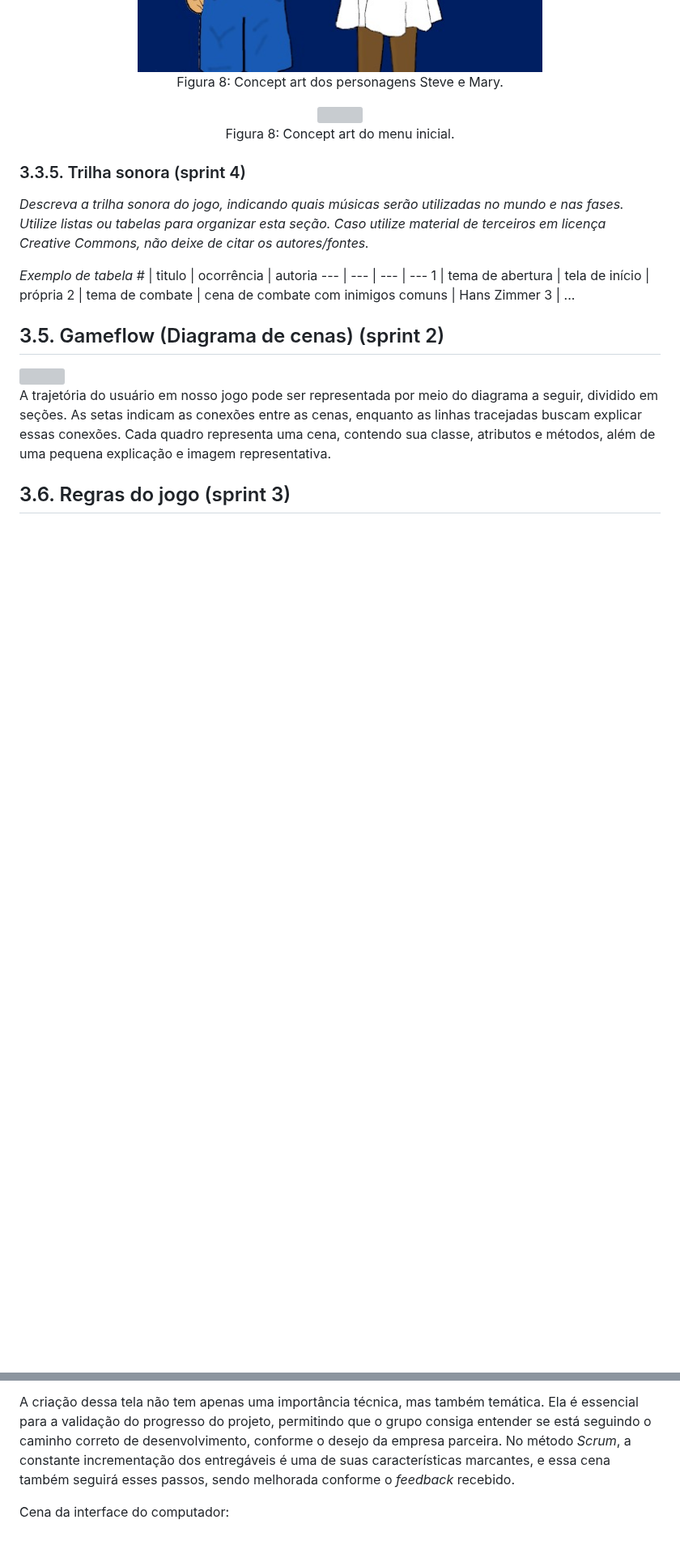
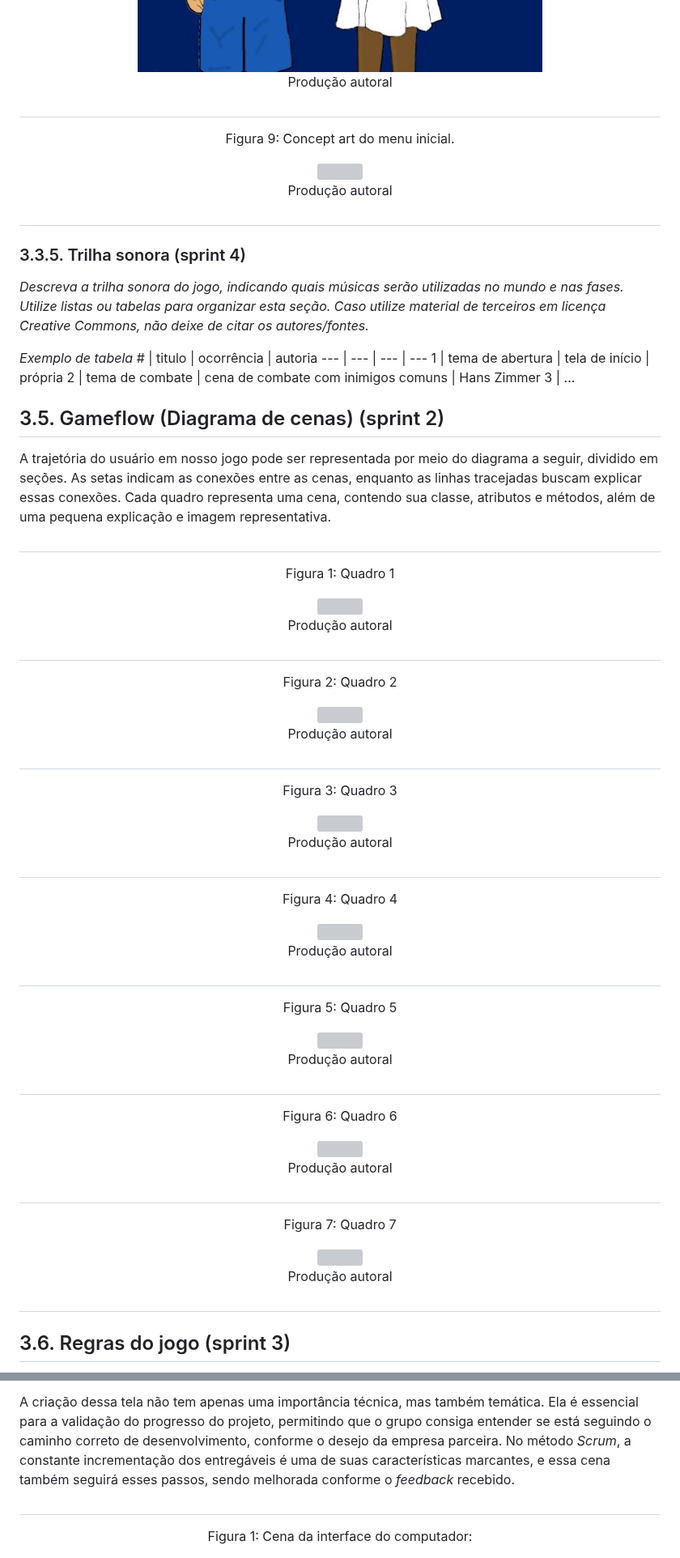
Before and after one commit to joaocardosodias/Capital-Downfall, a Markdown page: documents/gdd.md, 2 parts joined by grey strips. Shown at 81% size. Rendered like a GitHub page; blank space fills up the shorter version; grey boxes are pictures that could not be loaded.

```diff
--- a/documents/gdd.md
+++ b/documents/gdd.md
@@ -427,11 +481,16 @@ Durante as três primeiras fases, não há limite de tempo para a conclusão dos
     <img src="../assets/conceptArt/personagens.jpeg" width="500"><br>
-    <p>Figura 8: Concept art dos personagens Steve e Mary.</p>
+    <p>Produção autoral</p>
 </div>
 
+#
+
 <div align="center">
+    <p>Figura 9: Concept art do menu inicial.</p>
     <img src="../assets/conceptArt/menuInicial.gif" width="500"><br>
-    <p>Figura 8: Concept art do menu inicial.</p>
+    <p>Produção autoral</p>
 </div>
+
+#
 
 ### 3.3.5. Trilha sonora (sprint 4)
 
@@ -450,5 +508,63 @@ _Exemplo de tabela_
 
 A trajetória do usuário em nosso jogo pode ser representada por meio do diagrama a seguir, dividido em seções. As setas indicam as conexões entre as cenas, enquanto as linhas tracejadas buscam explicar essas conexões. Cada quadro representa uma cena, contendo sua classe, atributos e métodos, além de uma pequena explicação e imagem representativa.
+
+#
+
+<div align="center">
+  <p>Figura 1: Quadro 1</p>
+    <img src="../assets/gdd_3.5/quadro_1.png"width="500"><br>
+    <p>Produção autoral</p>
+</div>
+
+#
+
+<div align="center">
+  <p>Figura 2: Quadro 2</p>
+    <img src="../assets/gdd_3.5/quadro_2.png"width="500"><br>
+    <p>Produção autoral</p>
+</div>
+
+#
+
+<div align="center">
+  <p>Figura 3: Quadro 3</p>
+    <img src="../assets/gdd_3.5/quadro_3.png"width="500"><br>
+    <p>Produção autoral</p>
+</div>
+
+#
+
+<div align="center">
+  <p>Figura 4: Quadro 4</p>
+    <img src="../assets/gdd_3.5/quadro_4.png"width="500"><br>
+    <p>Produção autoral</p>
+</div>
+
+#
+
+<div align="center">
+  <p>Figura 5: Quadro 5</p>
+    <img src="../assets/gdd_3.5/quadro_5.png"width="500"><br>
+    <p>Produção autoral</p>
+</div>
+
+#
+
+<div align="center">
+  <p>Figura 6: Quadro 6</p>
+    <img src="../assets/gdd_3.5/quadro_6.png"width="500"><br>
+    <p>Produção autoral</p>
+</div>
+
+#
+
+<div align="center">
+  <p>Figura 7: Quadro 7</p>
+    <img src="../assets/gdd_3.5/quadro_7.png"width="500"><br>
+    <p>Produção autoral</p>
+</div>
+
+#
 
 ## 3.6. Regras do jogo (sprint 3)
 
@@ -508,7 +624,8 @@ De acordo com as mêcanicas definidas pela equipe, a tela escolhida para ser a p
 
 A criação dessa tela não tem apenas uma importância técnica, mas também temática. Ela é essencial para a validação do progresso do projeto, permitindo que o grupo consiga entender se está seguindo o caminho correto de desenvolvimento, conforme o desejo da empresa parceira. No método _Scrum_, a constante incrementação dos entregáveis é uma de suas características marcantes, e essa cena também seguirá esses passos, sendo melhorada conforme o _feedback_ recebido.
 
-Cena da interface do computador:
+#
 
-<p align="center">
+<div align="center">
+<p>Figura 1: Cena da interface do computador:</p>
 <img src="../assets/conceptArt/imailInicial.png">
```
Also changed, not shown: other parts of documents/gdd.md (+239 -97 lines).
